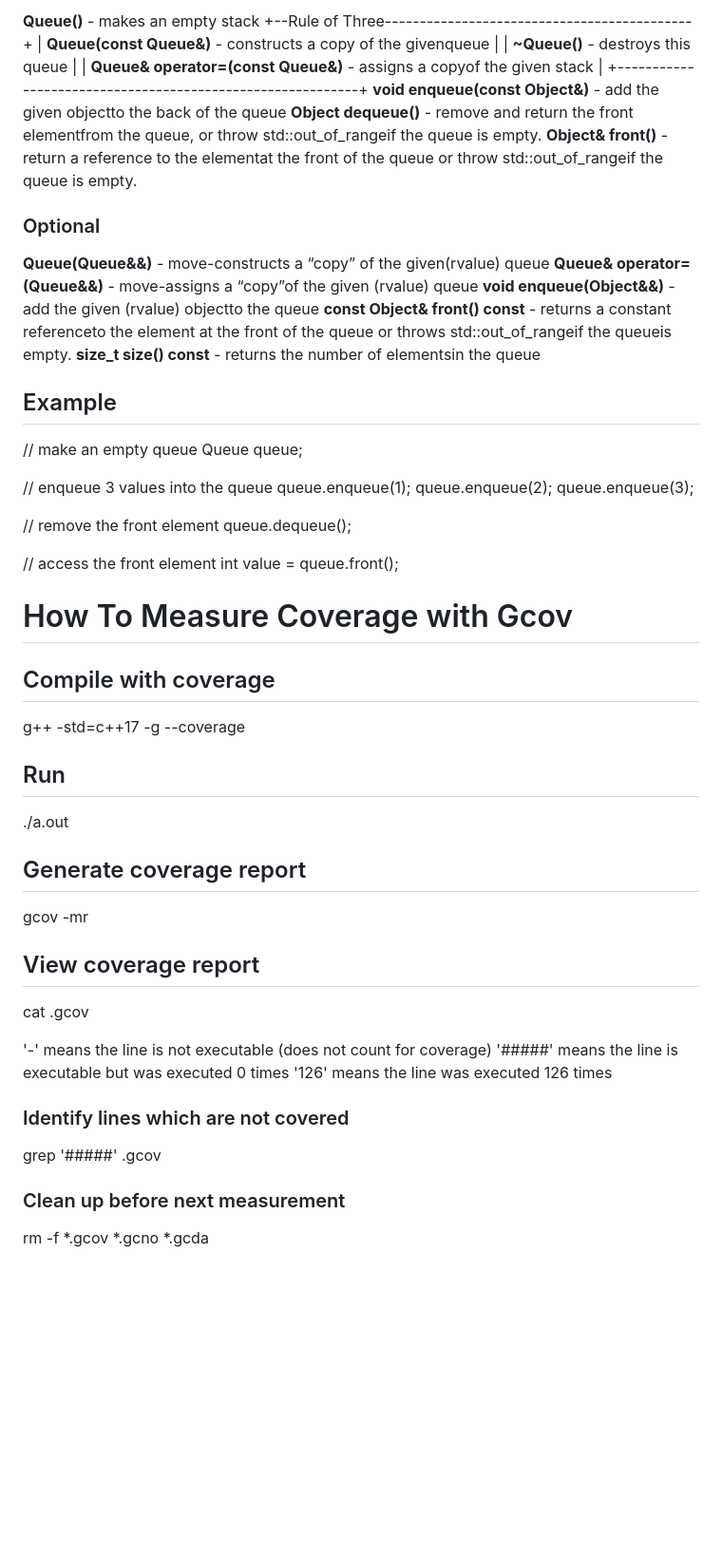
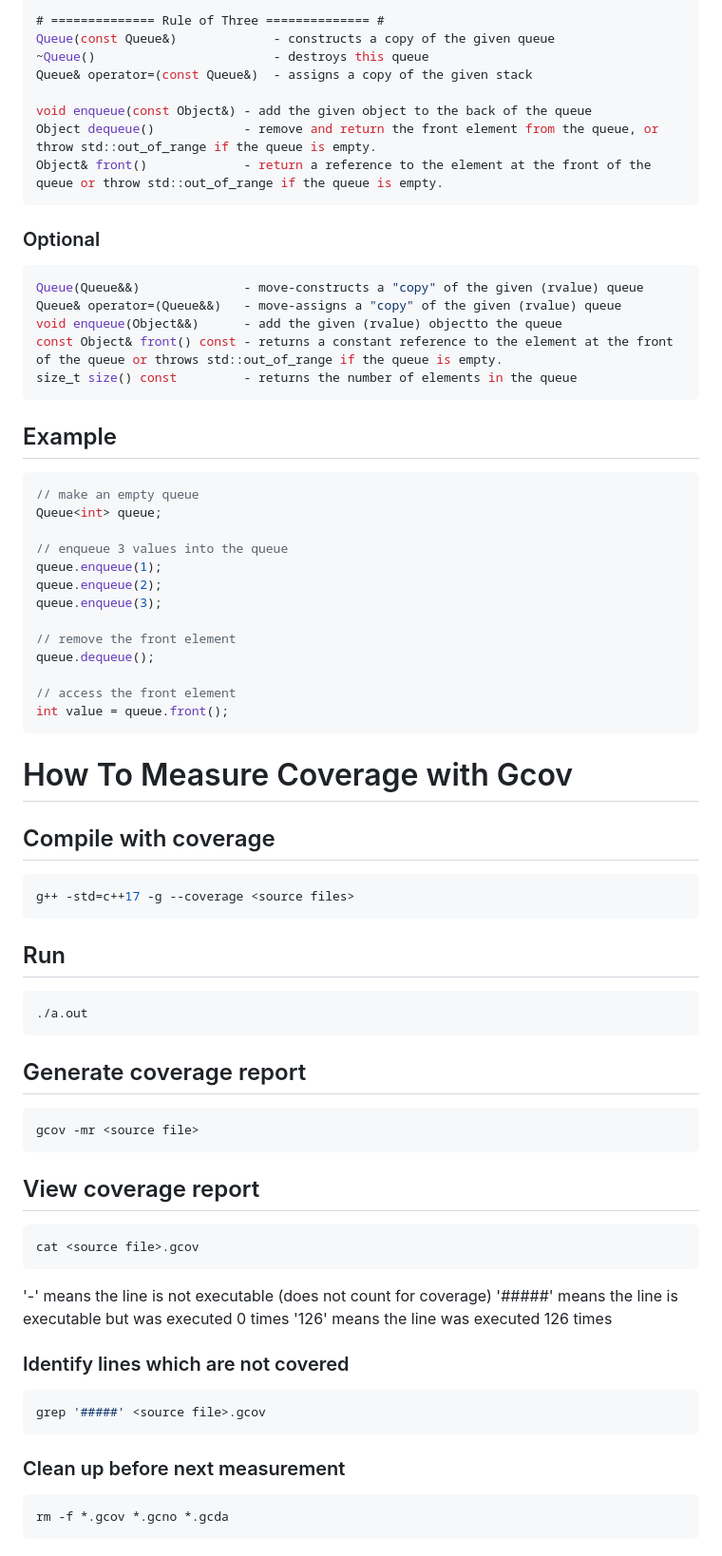
Before and after one commit to lai-huy/CSCE-221, a Markdown page: PA 2/README.md, the part around the change printed below. Shown: that part at 95% size. Rendered like a GitHub page; blank space fills up the shorter version.

````diff
--- a/PA 2/README.md
+++ b/PA 2/README.md
@@ -303,28 +302,26 @@ class Queue;
 
-**Queue()** - makes an empty stack
-+--Rule of Three--------------------------------------------+
-| **Queue(const Queue&)** - constructs a copy of the givenqueue |
-| **~Queue()** - destroys this queue |
-| **Queue& operator=(const Queue&)** - assigns a copyof the given stack |
-+-----------------------------------------------------------+
-**void enqueue(const Object&)** - add the given objectto the back of the queue
-**Object dequeue()** - remove and return the front elementfrom the queue, or throw
-std::out_of_rangeif the queue is empty.
-**Object& front()** - return a reference to the elementat the front of the queue or throw
-std::out_of_rangeif the queue is empty.
+# ============== Rule of Three ============== #
+Queue(const Queue&)             - constructs a copy of the given queue
+~Queue()                        - destroys this queue
+Queue& operator=(const Queue&)  - assigns a copy of the given stack
+
+void enqueue(const Object&) - add the given object to the back of the queue
+Object dequeue()            - remove and return the front element from the queue, or throw std::out_of_range if the queue is empty.
+Object& front()             - return a reference to the element at the front of the queue or throw std::out_of_range if the queue is empty.
+```
 
 ### Optional
-
-**Queue(Queue&&)** - move-constructs a “copy” of the given(rvalue) queue
-**Queue& operator=(Queue&&)** - move-assigns a “copy”of the given (rvalue) queue
-**void enqueue(Object&&)** - add the given (rvalue) objectto the queue
-**const Object& front() const** - returns a constant referenceto the element at the front
-of the queue or throws std::out_of_rangeif the queueis empty.
-**size_t size() const** - returns the number of elementsin the queue
+```cpp
+Queue(Queue&&)              - move-constructs a "copy" of the given (rvalue) queue
+Queue& operator=(Queue&&)   - move-assigns a "copy" of the given (rvalue) queue
+void enqueue(Object&&)      - add the given (rvalue) objectto the queue
+const Object& front() const - returns a constant reference to the element at the front of the queue or throws std::out_of_range if the queue is empty.
+size_t size() const         - returns the number of elements in the queue
+```
 
 
 ## Example
-
+```cpp
 // make an empty queue
 Queue<int> queue;
 
@@ -338,34 +335,40 @@ queue.dequeue();
 
 // access the front element
 int value = queue.front();
-
+```
 
 # How To Measure Coverage with Gcov
 
 ## Compile with coverage
-
+```bash
 g++ -std=c++17 -g --coverage <source files>
+```
 
 ## Run
-
+```bash
 ./a.out
+```
 
 ## Generate coverage report
-
+```bash
 gcov -mr <source file>
+```
 
 ## View coverage report
-
+```bash
 cat <source file>.gcov
+```
 
 '-' means the line is not executable (does not count for coverage)
 '#####' means the line is executable but was executed 0 times
 '126' means the line was executed 126 times
 
 ### Identify lines which are not covered
-
+```bash
 grep '#####' <source file>.gcov
+```
 
 ### Clean up before next measurement
-
+```bash
 rm -f *.gcov *.gcno *.gcda
+```
````
Also changed, not shown: other parts of PA 2/README.md (+90 -91 lines).
